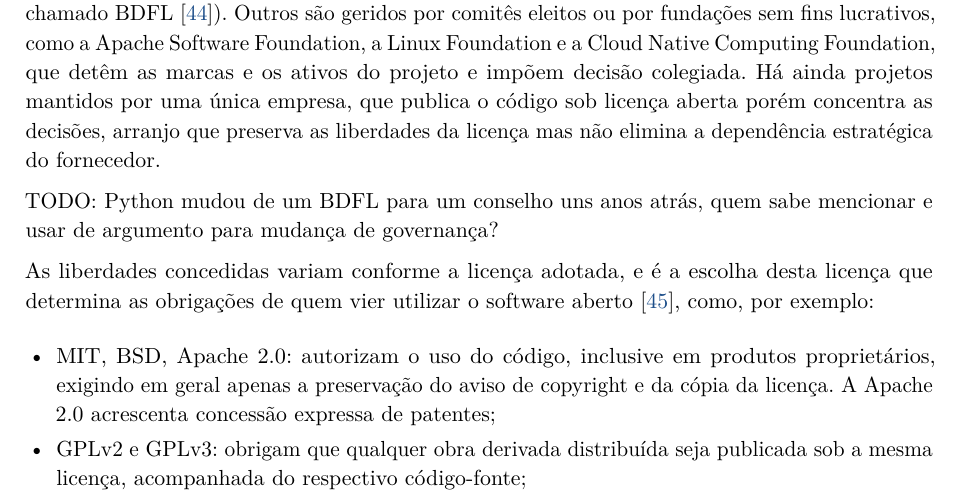
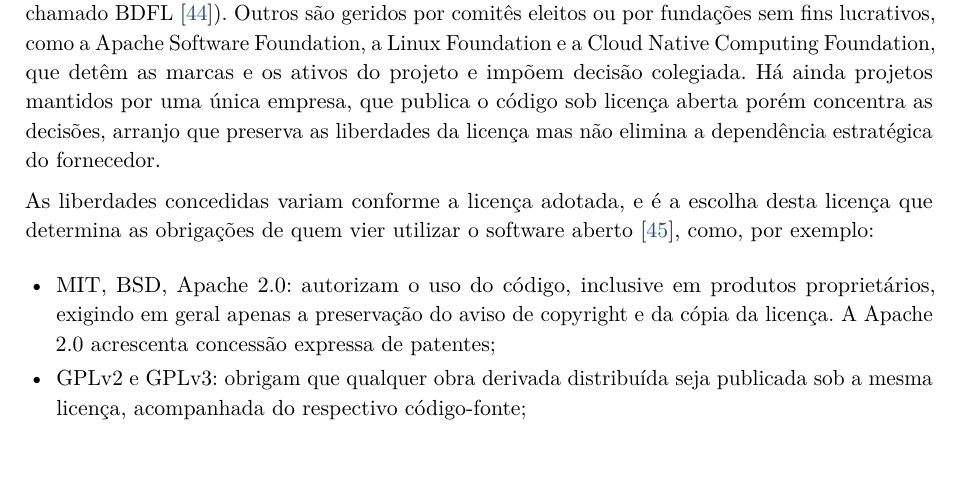
Before and after one commit to Scheidt/Desafio-SC-Clouds, a LaTeX document (src/main.tex, which reads src/chapters/q3.tex): part of page 10 of 16, cut so that both start at the same text. Compiled offline with pdfLaTeX.

Commit message:
rollback: removed a TODO that won't be implemented
I'll not be talking about Python's change in governance, as it will only create more unimportant text that create marginal information for the amount of lines it requires.

```diff
--- a/src/chapters/q3.tex
+++ b/src/chapters/q3.tex
@@ -13,8 +13,6 @@ Além da licença, um projeto Open Source se caracteriza por um processo de dese
 A comunidade em torno do projeto divide-se, em geral, entre maintainers, responsáveis por aceitar ou recusar contribuições e definir o rumo técnico, e contribuidores eventuais, que enviam correções pontuais. Como a licença assegura o direito de redistribuir versões modificadas, discordâncias quanto à condução do projeto podem resultar em derivação, na qual parte da comunidade passa a manter uma versão independente. Esse direito funciona como salvaguarda contra decisões unilaterais de quem controla o repositório original, conforme se observou nos casos do OpenTofu, do OpenSearch e do Valkey~\cite{opentofu2023}.
 
 A forma de governança varia. Há projetos conduzidos por um maintainer central com autoridade final sobre as decisões técnicas, modelo historicamente adotado pelo Linux e pelo Python (o chamado BDFL~\cite{bdfl}). Outros são geridos por comitês eleitos ou por fundações sem fins lucrativos, como a Apache Software Foundation, a Linux Foundation e a Cloud Native Computing Foundation, que detêm as marcas e os ativos do projeto e impõem decisão colegiada. Há ainda projetos mantidos por uma única empresa, que publica o código sob licença aberta porém concentra as decisões, arranjo que preserva as liberdades da licença mas não elimina a dependência estratégica do fornecedor.
-
-TODO: Python mudou de um BDFL para um conselho uns anos atrás, quem sabe mencionar e usar de argumento para mudança de governança?
 
 As liberdades concedidas variam conforme a licença adotada, e é a escolha desta licença que determina as obrigações de quem vier utilizar o software aberto \cite{fsf2026licencas}, como, por exemplo:
 
```
